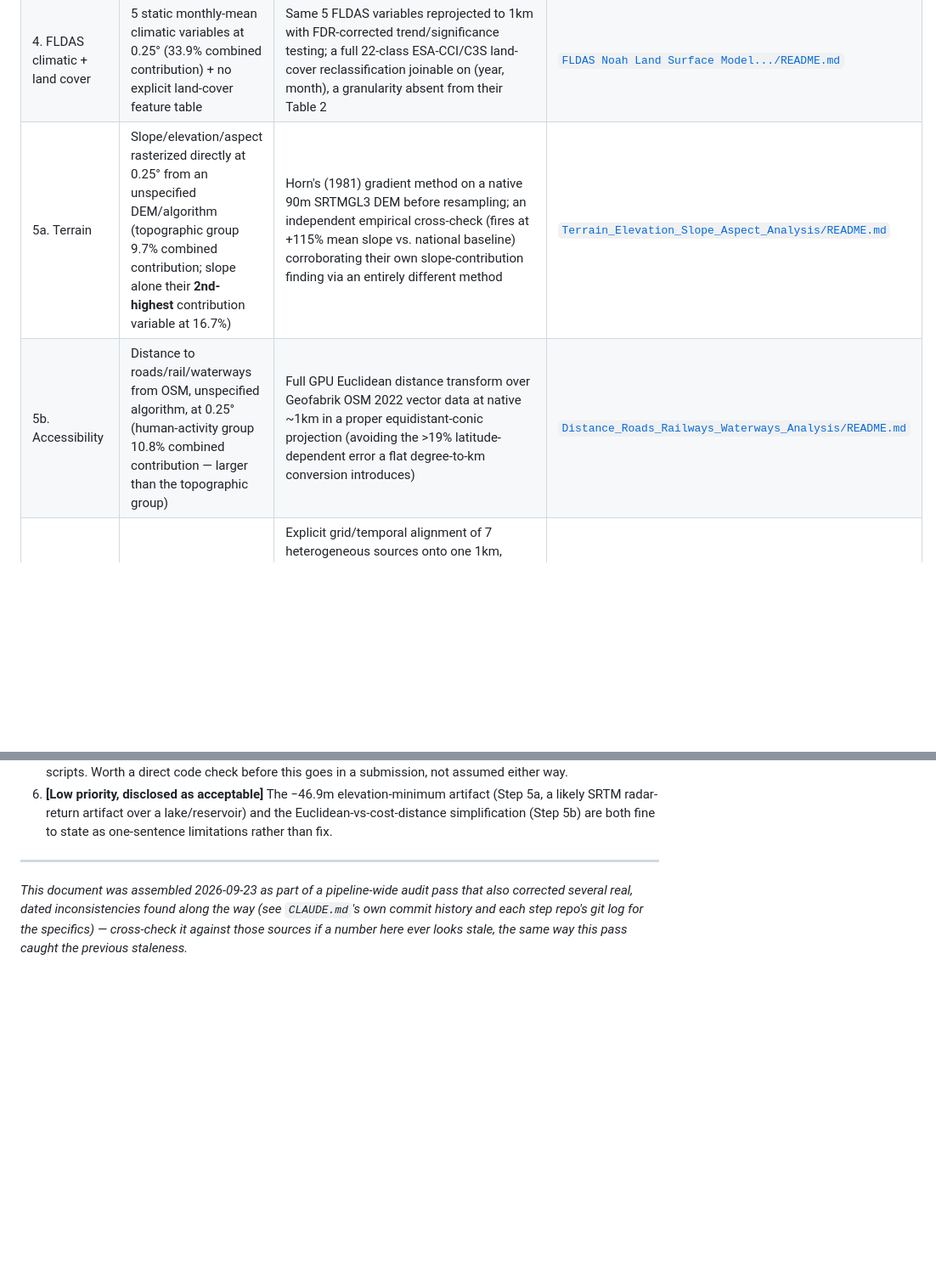
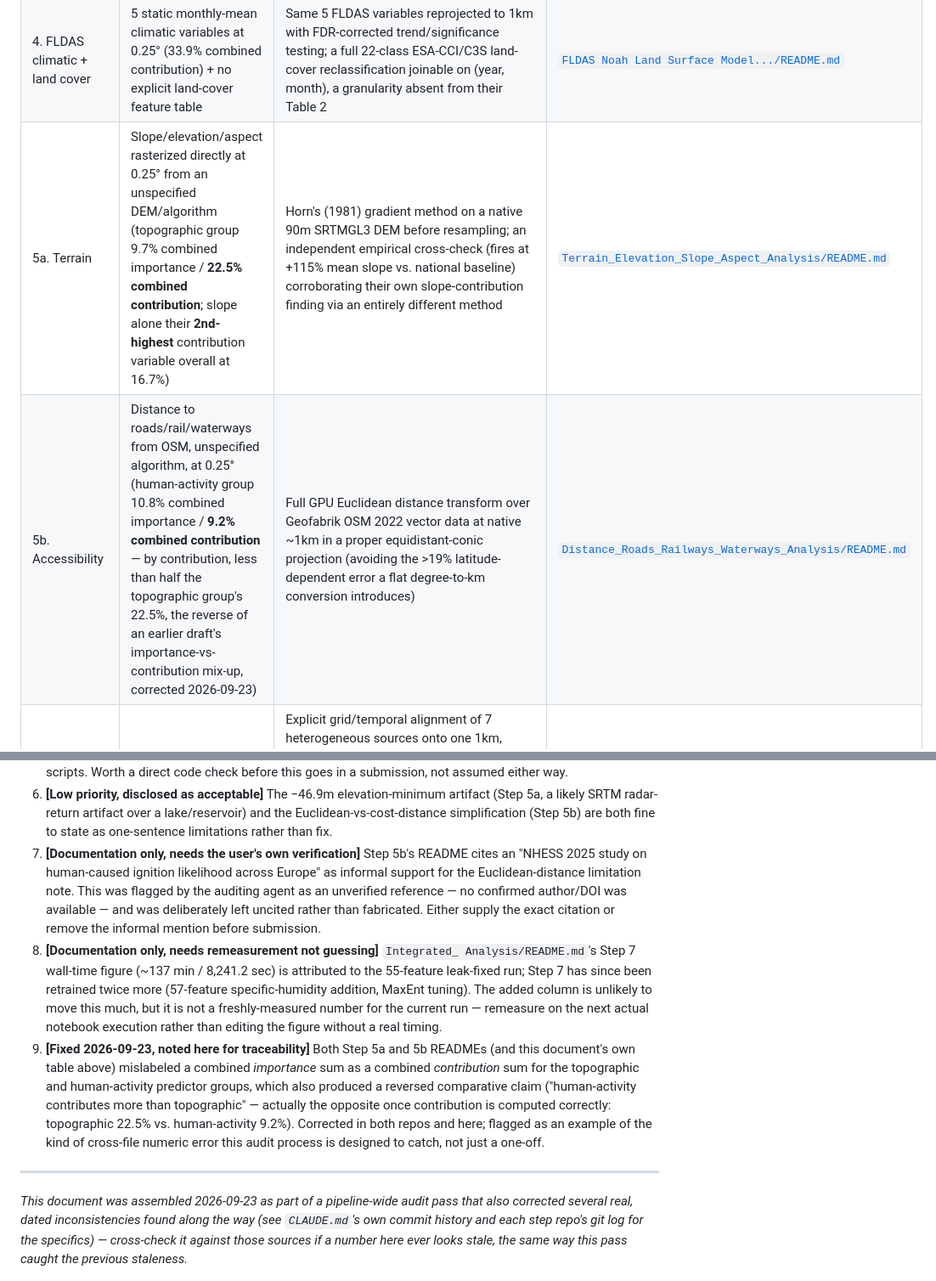
Before and after one commit to rawan230/Spatial_Mapping_INDIA-2000-2022-_, a Markdown page: TGRS_Submission_Plan_and_Reviewer_Guide.md, 2 parts joined by grey strips. Shown at 85% size. GitHub-like rendering; blank space fills up the shorter version.

Commit message:
Fix same importance/contribution mislabeling in the consolidated plan, expand punch list
Propagates the Step 5a/5b README fix (combined-contribution figures were
actually combined-importance sums, reversing a comparative claim) into this
document's own table. Also adds two previously agent-flagged-but-unconsolidated
items to the punch list: an unverified NHESS citation in the Step 5b README,
and a Step 7 wall-time figure that predates two later retrains and needs
remeasurement rather than editing without a real timing.

Co-Authored-By: Claude Sonnet 5 <noreply@anthropic.com>

```diff
--- a/TGRS_Submission_Plan_and_Reviewer_Guide.md
+++ b/TGRS_Submission_Plan_and_Reviewer_Guide.md
@@ -89,8 +89,8 @@ changed and why," each row backed by the cited step's own, now-corrected README:
 | 2. NDVI | One raw monthly MOD13C2 v006 value at 0.05° (their single most important predictor, 28.4% contribution) | 9-feature decomposition (climatology/anomaly/trend/residual/Mann-Kendall/CVSI with a fire-data-driven optimal lag/LISA/empirically-fit breakpoint) at 1km, ~30× finer resolution; CVSI, LISA, and the fitted breakpoint have no counterpart in their methodology at all | [`NDVI_DATA_INDIA_/README.md`](NDVI_DATA_INDIA_/README.md) |
 | 3. LST | Static monthly MOD11C3 day/night means at 0.05° (19.7% combined contribution) | MOD11A2 8-day composites, an explicit diurnal temperature range (DTR) feature they don't compute, full climatology/anomaly/FDR-corrected Mann-Kendall trend testing at 1km | [`LST_analysis/README.md`](LST_analysis/README.md) |
 | 4. FLDAS climatic + land cover | 5 static monthly-mean climatic variables at 0.25° (33.9% combined contribution) + no explicit land-cover feature table | Same 5 FLDAS variables reprojected to 1km with FDR-corrected trend/significance testing; a full 22-class ESA-CCI/C3S land-cover reclassification joinable on (year, month), a granularity absent from their Table 2 | [`FLDAS Noah Land Surface Model.../README.md`](<FLDAS Noah Land Surface Model L4 Global Monthly 0.1 x 0.1 degree (MERRA-2 and CHIRPS) (FLDAS_NOAH01_C_GL_M)/README.md>) |
-| 5a. Terrain | Slope/elevation/aspect rasterized directly at 0.25° from an unspecified DEM/algorithm (topographic group 9.7% combined contribution; slope alone their **2nd-highest** contribution variable at 16.7%) | Horn's (1981) gradient method on a native 90m SRTMGL3 DEM before resampling; an independent empirical cross-check (fires at +115% mean slope vs. national baseline) corroborating their own slope-contribution finding via an entirely different method | [`Terrain_Elevation_Slope_Aspect_Analysis/README.md`](../Terrain_Elevation_Slope_Aspect_Analysis/README.md) |
-| 5b. Accessibility | Distance to roads/rail/waterways from OSM, unspecified algorithm, at 0.25° (human-activity group 10.8% combined contribution — larger than the topographic group) | Full GPU Euclidean distance transform over Geofabrik OSM 2022 vector data at native ~1km in a proper equidistant-conic projection (avoiding the >19% latitude-dependent error a flat degree-to-km conversion introduces) | [`Distance_Roads_Railways_Waterways_Analysis/README.md`](../Distance_Roads_Railways_Waterways_Analysis/README.md) |
+| 5a. Terrain | Slope/elevation/aspect rasterized directly at 0.25° from an unspecified DEM/algorithm (topographic group 9.7% combined importance / **22.5% combined contribution**; slope alone their **2nd-highest** contribution variable overall at 16.7%) | Horn's (1981) gradient method on a native 90m SRTMGL3 DEM before resampling; an independent empirical cross-check (fires at +115% mean slope vs. national baseline) corroborating their own slope-contribution finding via an entirely different method | [`Terrain_Elevation_Slope_Aspect_Analysis/README.md`](../Terrain_Elevation_Slope_Aspect_Analysis/README.md) |
+| 5b. Accessibility | Distance to roads/rail/waterways from OSM, unspecified algorithm, at 0.25° (human-activity group 10.8% combined importance / **9.2% combined contribution** — by contribution, less than half the topographic group's 22.5%, the reverse of an earlier draft's importance-vs-contribution mix-up, corrected 2026-09-23) | Full GPU Euclidean distance transform over Geofabrik OSM 2022 vector data at native ~1km in a proper equidistant-conic projection (avoiding the >19% latitude-dependent error a flat degree-to-km conversion introduces) | [`Distance_Roads_Railways_Waterways_Analysis/README.md`](../Distance_Roads_Railways_Waterways_Analysis/README.md) |
 | 6. Integration | Implicit — one flat 0.25° feature table for MaxEnt | Explicit grid/temporal alignment of 7 heterogeneous sources onto one 1km, 4,161,009-pixel, 57-feature table, with a disclosed and corrected forest-fraction leakage fix (baseline-only feature retained, recent/current years dropped) that Biswas et al.'s own static land-cover treatment has no equivalent safeguard against | [`Integrated_Analysis/README.md`](../Integrated_Analysis/README.md) |
 | 7. Susceptibility model | MaxEnt only, one random train/test split, no spatial CV | A real trained MaxEnt replication **and** a hyperparameter-tuned Random Forest, evaluated with random-split + 5-fold CV + 2°×2° spatial-block CV (Roberts et al. 2017) — RF 0.9704 AUC beats their reported MaxEnt performance outright, and this study's own MaxEnt (0.9598) is directly comparable since it is a faithful replication of their method, not a secondhand citation | [`Integrated_Analysis/README.md`](../Integrated_Analysis/README.md) |
 | 8. CDR-PINN | No mechanistic/physical model of any kind — MaxEnt is purely correlational | A convection-diffusion-reaction PDE (diffusion↔biophysical/climatic, advection↔topographic, reaction↔human-activity, mapping onto their own 4 predictor groups) solved by a physics-informed Fourier neural operator, with proven global well-posedness, all 3 of their own variable-understanding analyses reproduced (permutation/response-curve/Jackknife), and a genuinely new temporal-generalization axis (leave-years-out) they have no equivalent of | [`Physics_Informed_FireRisk_Model/README.md`](../Physics_Informed_FireRisk_Model/README.md), full argument in [`CDR_PINN_Novelty_Comparison_Advantages.md`](CDR_PINN_Novelty_Comparison_Advantages.md) |
@@ -216,6 +216,29 @@ future sessions, per this pass's "docs-first, flag rather than fix" scope.
    artifact (Step 5a, a likely SRTM radar-return artifact over a lake/reservoir)
    and the Euclidean-vs-cost-distance simplification (Step 5b) are both fine to
    state as one-sentence limitations rather than fix.
+7. **[Documentation only, needs the user's own verification]** Step 5b's README
+   cites an "NHESS 2025 study on human-caused ignition likelihood across Europe"
+   as informal support for the Euclidean-distance limitation note. This was
+   flagged by the auditing agent as an unverified reference — no confirmed
+   author/DOI was available — and was deliberately left uncited rather than
+   fabricated. Either supply the exact citation or remove the informal mention
+   before submission.
+8. **[Documentation only, needs remeasurement not guessing]** `Integrated_
+   Analysis/README.md`'s Step 7 wall-time figure (~137 min / 8,241.2 sec) is
+   attributed to the 55-feature leak-fixed run; Step 7 has since been retrained
+   twice more (57-feature specific-humidity addition, MaxEnt tuning). The added
+   column is unlikely to move this much, but it is not a freshly-measured number
+   for the current run — remeasure on the next actual notebook execution rather
+   than editing the figure without a real timing.
+9. **[Fixed 2026-09-23, noted here for traceability]** Both Step 5a and 5b
+   READMEs (and this document's own table above) mislabeled a combined
+   *importance* sum as a combined *contribution* sum for the topographic and
+   human-activity predictor groups, which also produced a reversed comparative
+   claim ("human-activity contributes more than topographic" — actually the
+   opposite once contribution is computed correctly: topographic 22.5% vs.
+   human-activity 9.2%). Corrected in both repos and here; flagged as an example
+   of the kind of cross-file numeric error this audit process is designed to
+   catch, not just a one-off.
 
 ---
 
```
